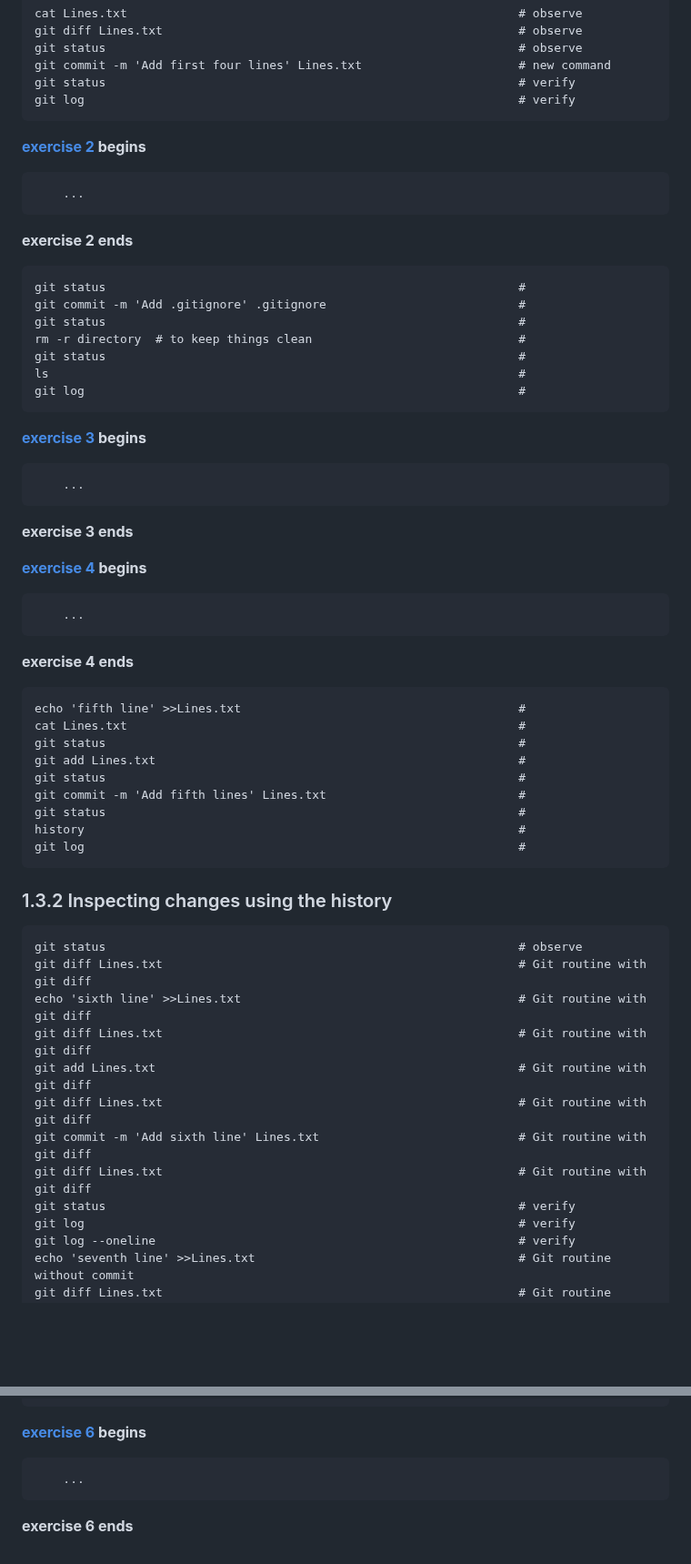
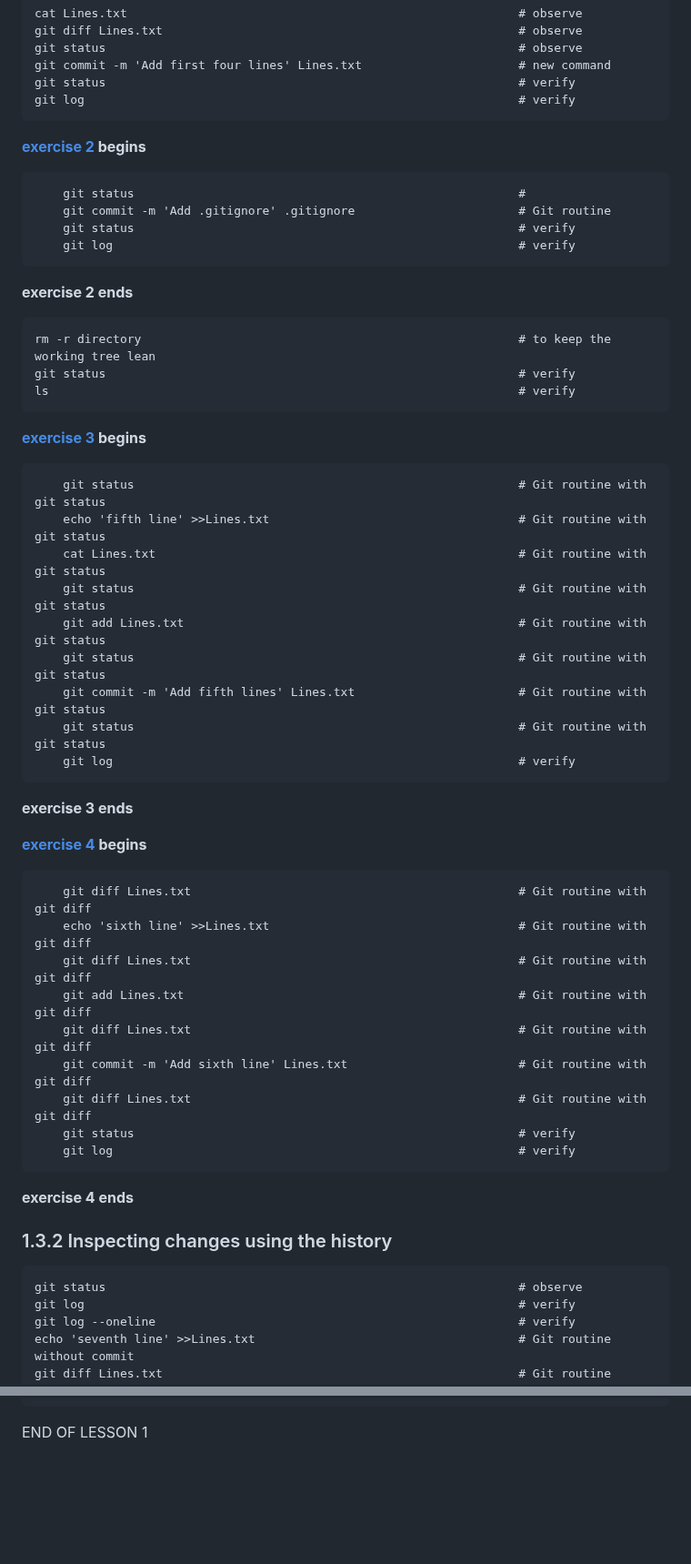
Before and after one commit to 4TUResearchData-Carpentries/workshop_notes, a Markdown page: Lesson1.md, 2 parts joined by grey strips. Shown at 91% size. GitHub-like rendering; blank space fills up the shorter version.

Commit message:
2310-gitcodev/Lesson1: add annotations (1st round finished)

```diff
--- a/Lesson1.md
+++ b/Lesson1.md
@@ -238,49 +244,48 @@ The version rolled out during the class, with warts and all, is [here, as displa
 
 **[exercise 2](./exercises/L1-ex04) begins**
 
-        ...
+		git status                                                      #
+		git commit -m 'Add .gitignore' .gitignore                       # Git routine
+		git status                                                      # verify
+		git log                                                         # verify
 **exercise 2 ends**
 
-    git status                                                          #
-    git commit -m 'Add .gitignore' .gitignore                           #
-    git status                                                          #
-    rm -r directory  # to keep things clean                             #
-    git status                                                          #
-    ls                                                                  #
-    git log                                                             #
+    rm -r directory														# to keep the working tree lean
+    git status                                                          # verify
+    ls                                                                  # verify
 
 **[exercise 3](./exercises/L1-ex05) begins**
 
-        ...
+		git status                                                      # Git routine with git status
+		echo 'fifth line' >>Lines.txt                                   # Git routine with git status
+		cat Lines.txt                                                   # Git routine with git status
+		git status                                                      # Git routine with git status
+		git add Lines.txt                                               # Git routine with git status
+		git status                                                      # Git routine with git status
+		git commit -m 'Add fifth lines' Lines.txt                       # Git routine with git status
+		git status                                                      # Git routine with git status
+		git log                                                         # verify
 **exercise 3 ends**
 
 **[exercise 4](./exercises/L1-ex06) begins**
 
-        ...
+		git diff Lines.txt                                              # Git routine with git diff
+		echo 'sixth line' >>Lines.txt                                   # Git routine with git diff
+		git diff Lines.txt                                              # Git routine with git diff
+		git add Lines.txt                                               # Git routine with git diff
+		git diff Lines.txt                                              # Git routine with git diff
+		git commit -m 'Add sixth line' Lines.txt                        # Git routine with git diff
+		git diff Lines.txt                                              # Git routine with git diff
+		git status                                                      # verify
+		git log                                                         # verify
 **exercise 4 ends**
 
-    echo 'fifth line' >>Lines.txt                                       #
-    cat Lines.txt                                                       #
-    git status                                                          #
-    git add Lines.txt                                                   #
-    git status                                                          #
-    git commit -m 'Add fifth lines' Lines.txt                           #
-    git status                                                          #
-    history                                                             #
-    git log                                                             #
 
 
 ### 1.3.2 Inspecting changes using the history
 
-    git status                                                          # observe
-    git diff Lines.txt                                                  # Git routine with git diff
-    echo 'sixth line' >>Lines.txt                                       # Git routine with git diff
-    git diff Lines.txt                                                  # Git routine with git diff
-    git add Lines.txt                                                   # Git routine with git diff
-    git diff Lines.txt                                                  # Git routine with git diff
-    git commit -m 'Add sixth line' Lines.txt                            # Git routine with git diff
-    git diff Lines.txt                                                  # Git routine with git diff
-    git status                                                          # verify
+
+	git status                                                          # observe
     git log                                                             # verify
     git log --oneline                                                   # verify
     echo 'seventh line' >>Lines.txt                                     # Git routine without commit
@@ -395,7 +403,4 @@ TODO edit exercise for tags v1 v2 v3
     git status                                                          # verify
     git log --oneline                                                   # verify
 
-**[exercise 6](./exercises/L1-ex09) begins**
-
-        ...
-**exercise 6 ends**
+END OF LESSON 1
```
Also changed, not shown: other parts of Lesson1.md (+30 -21 lines).
